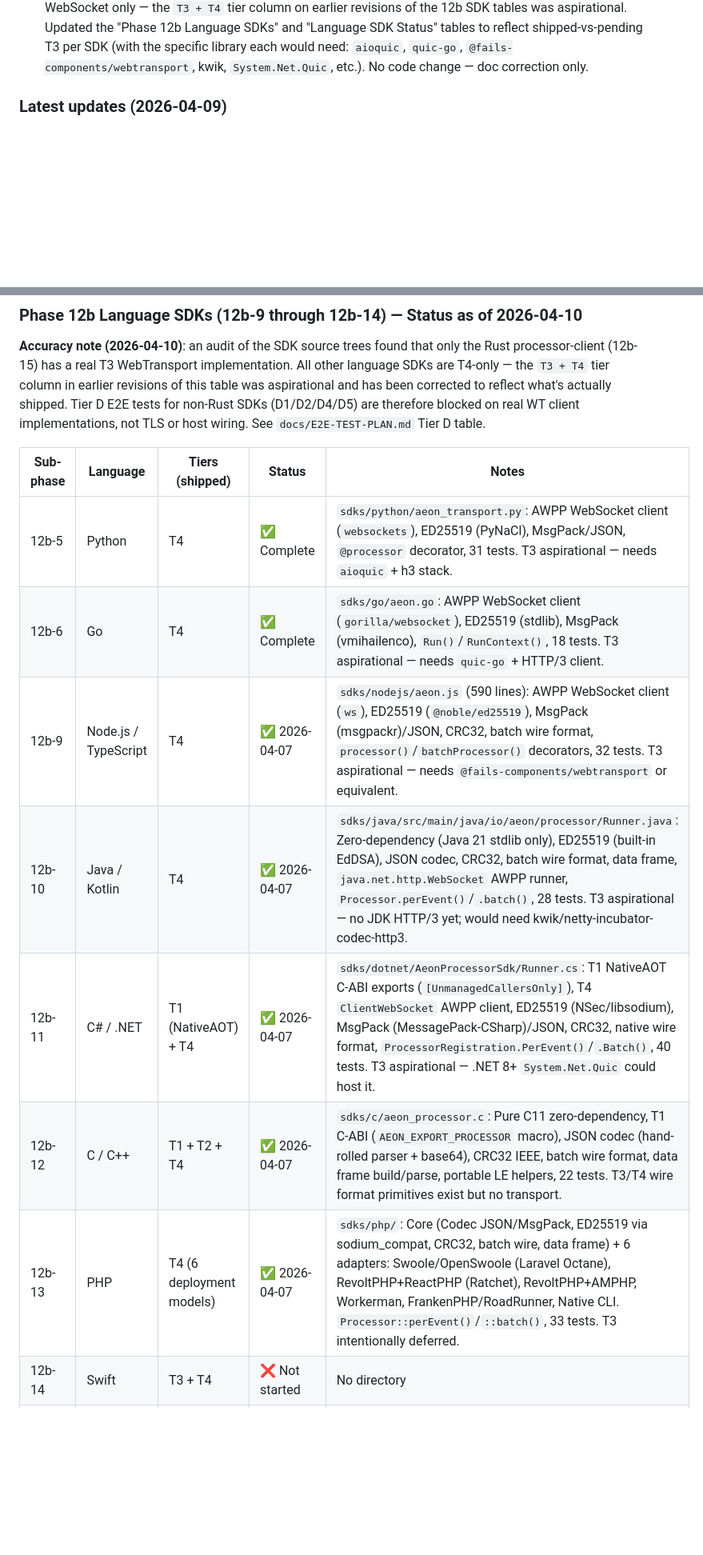
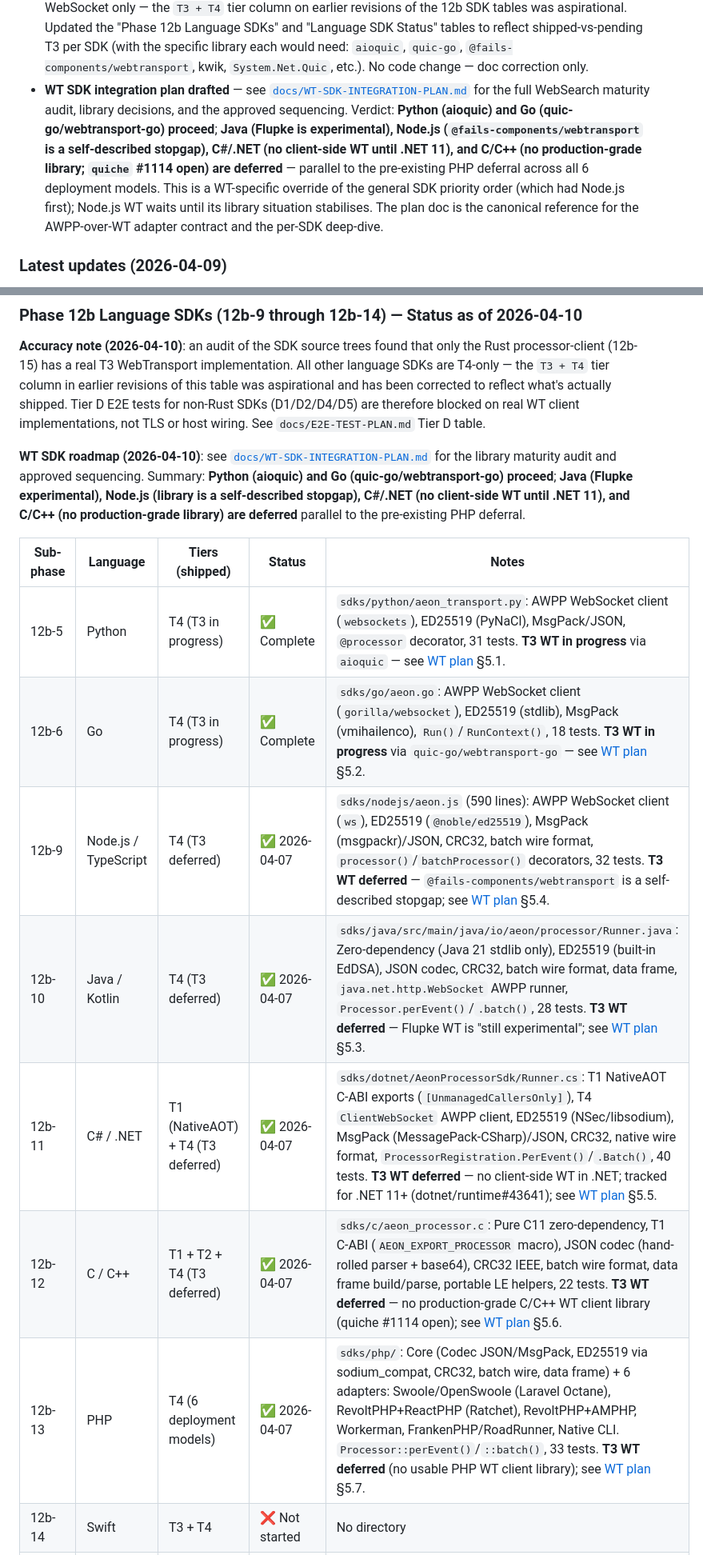
Before and after one commit to aeon-rust/aeon, a Markdown page: docs/ROADMAP.md, 2 parts joined by grey strips. Shown at 80% size. Drawn GitHub-style; blank space fills up the shorter version.

```diff
--- a/docs/ROADMAP.md
+++ b/docs/ROADMAP.md
@@ -915,6 +915,20 @@ Rolling binary upgrade: zero event loss during Aeon v1→v2 transition under loa
   reflect shipped-vs-pending T3 per SDK (with the specific library
   each would need: `aioquic`, `quic-go`, `@fails-components/webtransport`,
   kwik, `System.Net.Quic`, etc.). No code change — doc correction only.
+- **WT SDK integration plan drafted** — see
+  [`docs/WT-SDK-INTEGRATION-PLAN.md`](WT-SDK-INTEGRATION-PLAN.md) for
+  the full WebSearch maturity audit, library decisions, and the
+  approved sequencing. Verdict: **Python (aioquic) and Go
+  (quic-go/webtransport-go) proceed**; **Java (Flupke is
+  experimental), Node.js (`@fails-components/webtransport` is a
+  self-described stopgap), C#/.NET (no client-side WT until .NET 11),
+  and C/C++ (no production-grade library; `quiche` #1114 open) are
+  deferred** — parallel to the pre-existing PHP deferral across all
+  6 deployment models. This is a WT-specific override of the general
+  SDK priority order (which had Node.js first); Node.js WT waits
+  until its library situation stabilises. The plan doc is the
+  canonical reference for the AWPP-over-WT adapter contract and the
+  per-SDK deep-dive.
 
 ### Latest updates (2026-04-09)
 
@@ -994,15 +1008,23 @@ non-Rust SDKs (D1/D2/D4/D5) are therefore blocked on real WT client
 implementations, not TLS or host wiring. See `docs/E2E-TEST-PLAN.md`
 Tier D table.
 
+**WT SDK roadmap (2026-04-10)**: see
+[`docs/WT-SDK-INTEGRATION-PLAN.md`](WT-SDK-INTEGRATION-PLAN.md) for the
+library maturity audit and approved sequencing. Summary: **Python
+(aioquic) and Go (quic-go/webtransport-go) proceed**; **Java (Flupke
+experimental), Node.js (library is a self-described stopgap), C#/.NET
+(no client-side WT until .NET 11), and C/C++ (no production-grade
+library) are deferred** parallel to the pre-existing PHP deferral.
+
 | Sub-phase | Language | Tiers (shipped) | Status | Notes |
 |-----------|----------|-----------------|--------|-------|
-| 12b-5 | Python | T4 | ✅ Complete | `sdks/python/aeon_transport.py`: AWPP WebSocket client (`websockets`), ED25519 (PyNaCl), MsgPack/JSON, `@processor` decorator, 31 tests. T3 aspirational — needs `aioquic` + h3 stack. |
-| 12b-6 | Go | T4 | ✅ Complete | `sdks/go/aeon.go`: AWPP WebSocket client (`gorilla/websocket`), ED25519 (stdlib), MsgPack (vmihailenco), `Run()`/`RunContext()`, 18 tests. T3 aspirational — needs `quic-go` + HTTP/3 client. |
-| 12b-9 | Node.js / TypeScript | T4 | ✅ 2026-04-07 | `sdks/nodejs/aeon.js` (590 lines): AWPP WebSocket client (`ws`), ED25519 (`@noble/ed25519`), MsgPack (msgpackr)/JSON, CRC32, batch wire format, `processor()`/`batchProcessor()` decorators, 32 tests. T3 aspirational — needs `@fails-components/webtransport` or equivalent. |
-| 12b-10 | Java / Kotlin | T4 | ✅ 2026-04-07 | `sdks/java/src/main/java/io/aeon/processor/Runner.java`: Zero-dependency (Java 21 stdlib only), ED25519 (built-in EdDSA), JSON codec, CRC32, batch wire format, data frame, `java.net.http.WebSocket` AWPP runner, `Processor.perEvent()`/`.batch()`, 28 tests. T3 aspirational — no JDK HTTP/3 yet; would need kwik/netty-incubator-codec-http3. |
-| 12b-11 | C# / .NET | T1 (NativeAOT) + T4 | ✅ 2026-04-07 | `sdks/dotnet/AeonProcessorSdk/Runner.cs`: T1 NativeAOT C-ABI exports (`[UnmanagedCallersOnly]`), T4 `ClientWebSocket` AWPP client, ED25519 (NSec/libsodium), MsgPack (MessagePack-CSharp)/JSON, CRC32, native wire format, `ProcessorRegistration.PerEvent()`/`.Batch()`, 40 tests. T3 aspirational — .NET 8+ `System.Net.Quic` could host it. |
-| 12b-12 | C / C++ | T1 + T2 + T4 | ✅ 2026-04-07 | `sdks/c/aeon_processor.c`: Pure C11 zero-dependency, T1 C-ABI (`AEON_EXPORT_PROCESSOR` macro), JSON codec (hand-rolled parser + base64), CRC32 IEEE, batch wire format, data frame build/parse, portable LE helpers, 22 tests. T3/T4 wire format primitives exist but no transport. |
-| 12b-13 | PHP | T4 (6 deployment models) | ✅ 2026-04-07 | `sdks/php/`: Core (Codec JSON/MsgPack, ED25519 via sodium_compat, CRC32, batch wire, data frame) + 6 adapters: Swoole/OpenSwoole (Laravel Octane), RevoltPHP+ReactPHP (Ratchet), RevoltPHP+AMPHP, Workerman, FrankenPHP/RoadRunner, Native CLI. `Processor::perEvent()`/`::batch()`, 33 tests. T3 intentionally deferred. |
+| 12b-5 | Python | T4 (T3 in progress) | ✅ Complete | `sdks/python/aeon_transport.py`: AWPP WebSocket client (`websockets`), ED25519 (PyNaCl), MsgPack/JSON, `@processor` decorator, 31 tests. **T3 WT in progress** via `aioquic` — see [WT plan](WT-SDK-INTEGRATION-PLAN.md) §5.1. |
+| 12b-6 | Go | T4 (T3 in progress) | ✅ Complete | `sdks/go/aeon.go`: AWPP WebSocket client (`gorilla/websocket`), ED25519 (stdlib), MsgPack (vmihailenco), `Run()`/`RunContext()`, 18 tests. **T3 WT in progress** via `quic-go/webtransport-go` — see [WT plan](WT-SDK-INTEGRATION-PLAN.md) §5.2. |
+| 12b-9 | Node.js / TypeScript | T4 (T3 deferred) | ✅ 2026-04-07 | `sdks/nodejs/aeon.js` (590 lines): AWPP WebSocket client (`ws`), ED25519 (`@noble/ed25519`), MsgPack (msgpackr)/JSON, CRC32, batch wire format, `processor()`/`batchProcessor()` decorators, 32 tests. **T3 WT deferred** — `@fails-components/webtransport` is a self-described stopgap; see [WT plan](WT-SDK-INTEGRATION-PLAN.md) §5.4. |
+| 12b-10 | Java / Kotlin | T4 (T3 deferred) | ✅ 2026-04-07 | `sdks/java/src/main/java/io/aeon/processor/Runner.java`: Zero-dependency (Java 21 stdlib only), ED25519 (built-in EdDSA), JSON codec, CRC32, batch wire format, data frame, `java.net.http.WebSocket` AWPP runner, `Processor.perEvent()`/`.batch()`, 28 tests. **T3 WT deferred** — Flupke WT is "still experimental"; see [WT plan](WT-SDK-INTEGRATION-PLAN.md) §5.3. |
+| 12b-11 | C# / .NET | T1 (NativeAOT) + T4 (T3 deferred) | ✅ 2026-04-07 | `sdks/dotnet/AeonProcessorSdk/Runner.cs`: T1 NativeAOT C-ABI exports (`[UnmanagedCallersOnly]`), T4 `ClientWebSocket` AWPP client, ED25519 (NSec/libsodium), MsgPack (MessagePack-CSharp)/JSON, CRC32, native wire format, `ProcessorRegistration.PerEvent()`/`.Batch()`, 40 tests. **T3 WT deferred** — no client-side WT in .NET; tracked for .NET 11+ (dotnet/runtime#43641); see [WT plan](WT-SDK-INTEGRATION-PLAN.md) §5.5. |
+| 12b-12 | C / C++ | T1 + T2 + T4 (T3 deferred) | ✅ 2026-04-07 | `sdks/c/aeon_processor.c`: Pure C11 zero-dependency, T1 C-ABI (`AEON_EXPORT_PROCESSOR` macro), JSON codec (hand-rolled parser + base64), CRC32 IEEE, batch wire format, data frame build/parse, portable LE helpers, 22 tests. **T3 WT deferred** — no production-grade C/C++ WT client library (quiche #1114 open); see [WT plan](WT-SDK-INTEGRATION-PLAN.md) §5.6. |
+| 12b-13 | PHP | T4 (6 deployment models) | ✅ 2026-04-07 | `sdks/php/`: Core (Codec JSON/MsgPack, ED25519 via sodium_compat, CRC32, batch wire, data frame) + 6 adapters: Swoole/OpenSwoole (Laravel Octane), RevoltPHP+ReactPHP (Ratchet), RevoltPHP+AMPHP, Workerman, FrankenPHP/RoadRunner, Native CLI. `Processor::perEvent()`/`::batch()`, 33 tests. **T3 WT deferred** (no usable PHP WT client library); see [WT plan](WT-SDK-INTEGRATION-PLAN.md) §5.7. |
 | 12b-14 | Swift | T3 + T4 | ❌ Not started | No directory |
 | 12b-14 | Elixir | T3 + T4 | ❌ Not started | No directory |
 | 12b-14 | Ruby | T4 (T3 future) | ❌ Not started | No directory |
```
Also changed, not shown: other parts of docs/ROADMAP.md (+12 -9 lines), docs/E2E-TEST-PLAN.md (+24 -4 lines), docs/WT-SDK-INTEGRATION-PLAN.md (added, +490 -0 lines).
